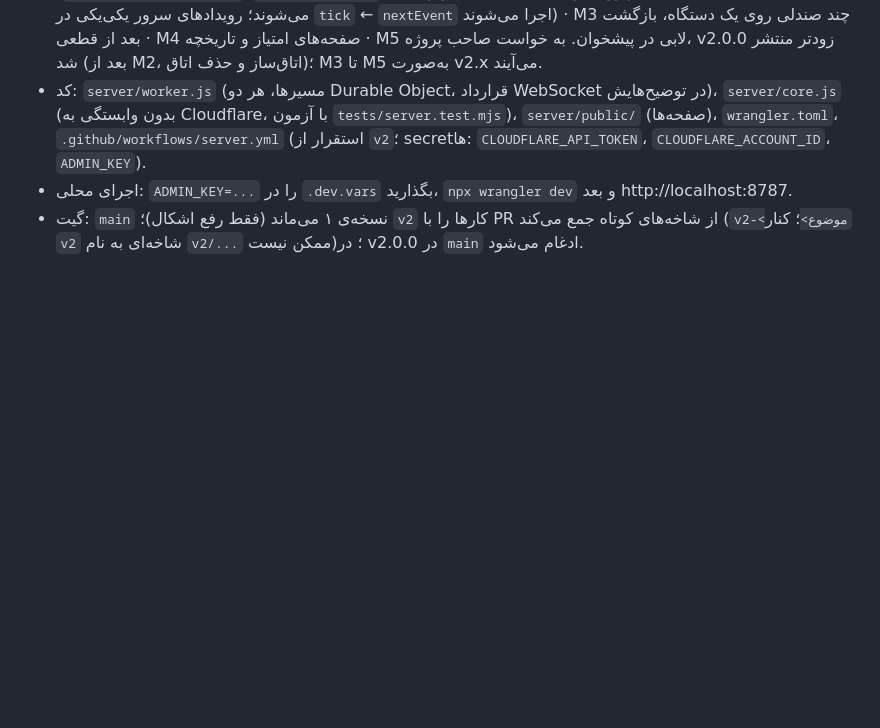
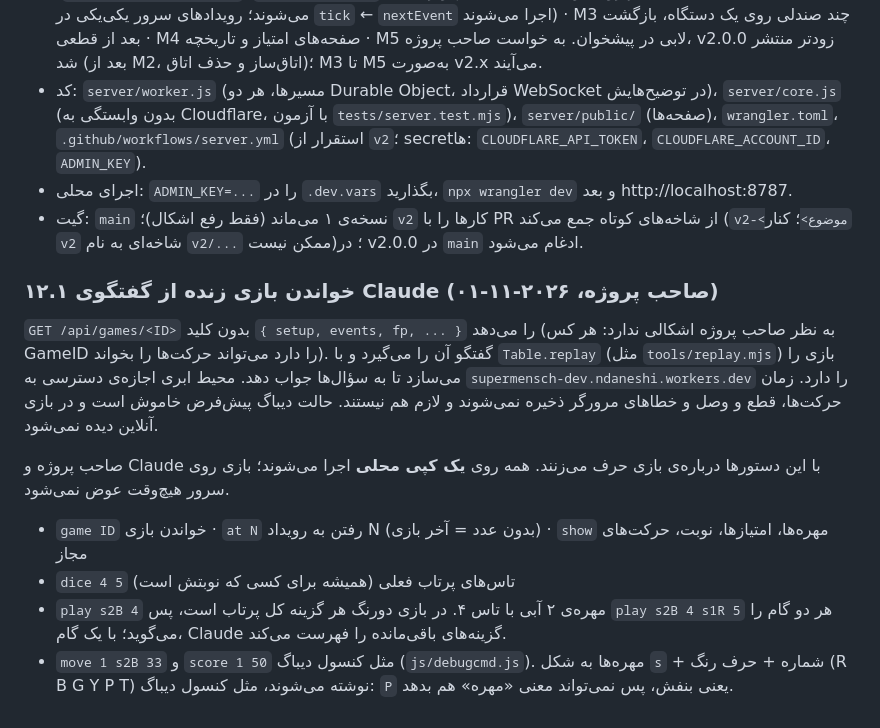
Before and after one commit to naser53/SuperMensch, a Markdown page: docs/handoff-fa.md, the part around the change. Drawn GitHub-style; blank space fills up the shorter version.

Commit message:
Docs: reading a live game from a Claude thread, and the commands for it
Co-Authored-By: Claude Opus 5.5 <noreply@anthropic.com>
Claude-Session: https://claude.ai/code/session_017k16WYxA6pWBAxjRuCzDMN

```diff
--- a/docs/handoff-fa.md
+++ b/docs/handoff-fa.md
@@ -475,4 +475,22 @@ npm run build       # dist/supermensch.html
 * گیت: `main` نسخه‌ی ۱ می‌ماند (فقط رفع اشکال)؛ `v2` کارها را با PR از شاخه‌های کوتاه جمع می‌کند
   (`v2-<موضوع>`؛ کنار `v2` شاخه‌ای به نام `v2/...` ممکن نیست)؛ در v2.0.0 در `main` ادغام می‌شود.
 
+### ۱۲.۱ خواندن بازی زنده از گفتگوی Claude (صاحب پروژه، ۲۰۲۶-۱۱-۰۱)
+`GET /api/games/<ID>` بدون کلید `{ setup, events, fp, ... }` را می‌دهد (به نظر صاحب پروژه اشکالی
+ندارد: هر کس GameID را دارد می‌تواند حرکت‌ها را بخواند). گفتگو آن را می‌گیرد و با `Table.replay`
+(مثل `tools/replay.mjs`) بازی را می‌سازد تا به سؤال‌ها جواب دهد. محیط ابری اجازه‌ی دسترسی به
+`supermensch-dev.ndaneshi.workers.dev` را دارد. زمان حرکت‌ها، قطع و وصل و خطاهای مرورگر ذخیره
+نمی‌شوند و لازم هم نیستند. حالت دیباگ پیش‌فرض خاموش است و در بازی آنلاین دیده نمی‌شود.
+
+صاحب پروژه و Claude با این دستورها درباره‌ی بازی حرف می‌زنند. همه روی **یک کپی محلی** اجرا می‌شوند؛
+بازی روی سرور هیچ‌وقت عوض نمی‌شود.
+* `game ID` خواندن بازی · `at N` رفتن به رویداد N (بدون عدد = آخر بازی) · `show` مهره‌ها، امتیازها،
+  نوبت، حرکت‌های مجاز
+* `dice 4 5` تاس‌های پرتاب فعلی (همیشه برای کسی که نوبتش است)
+* `play s2B 4` مهره‌ی ۲ آبی با تاس ۴. در بازی دورنگ هر گزینه کل پرتاب است، پس `play s2B 4 s1R 5`
+  هر دو گام را می‌گوید؛ با یک گام، Claude گزینه‌های باقی‌مانده را فهرست می‌کند.
+* `move 1 s2B 33` و `score 1 50` مثل کنسول دیباگ (`js/debugcmd.js`).
+مهره‌ها به شکل `s` + شماره + حرف رنگ (R B G Y P T) نوشته می‌شوند، مثل کنسول دیباگ: `P` یعنی بنفش،
+پس نمی‌تواند معنی «مهره» هم بدهد.
+
 </div>
```
Also changed, not shown: docs/handoff-en.md (+18 -0 lines).
